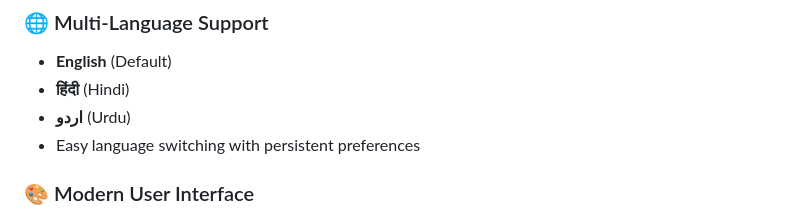
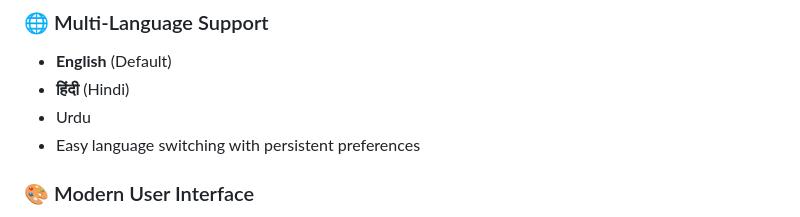
Before and after one commit to sam-eer31/Building-Materials-Shop-Management-System, a Markdown page: README.md, the part around the change. Rendered like a GitHub page.

```diff
--- a/README.md
+++ b/README.md
@@ -27,7 +27,7 @@ A comprehensive, modern web-based management system designed specifically for bu
 ### 🌐 Multi-Language Support
 - **English** (Default)
 - **हिंदी** (Hindi)
-- **اردو** (Urdu)
+- Urdu
 - Easy language switching with persistent preferences
 
 ### 🎨 Modern User Interface
```
